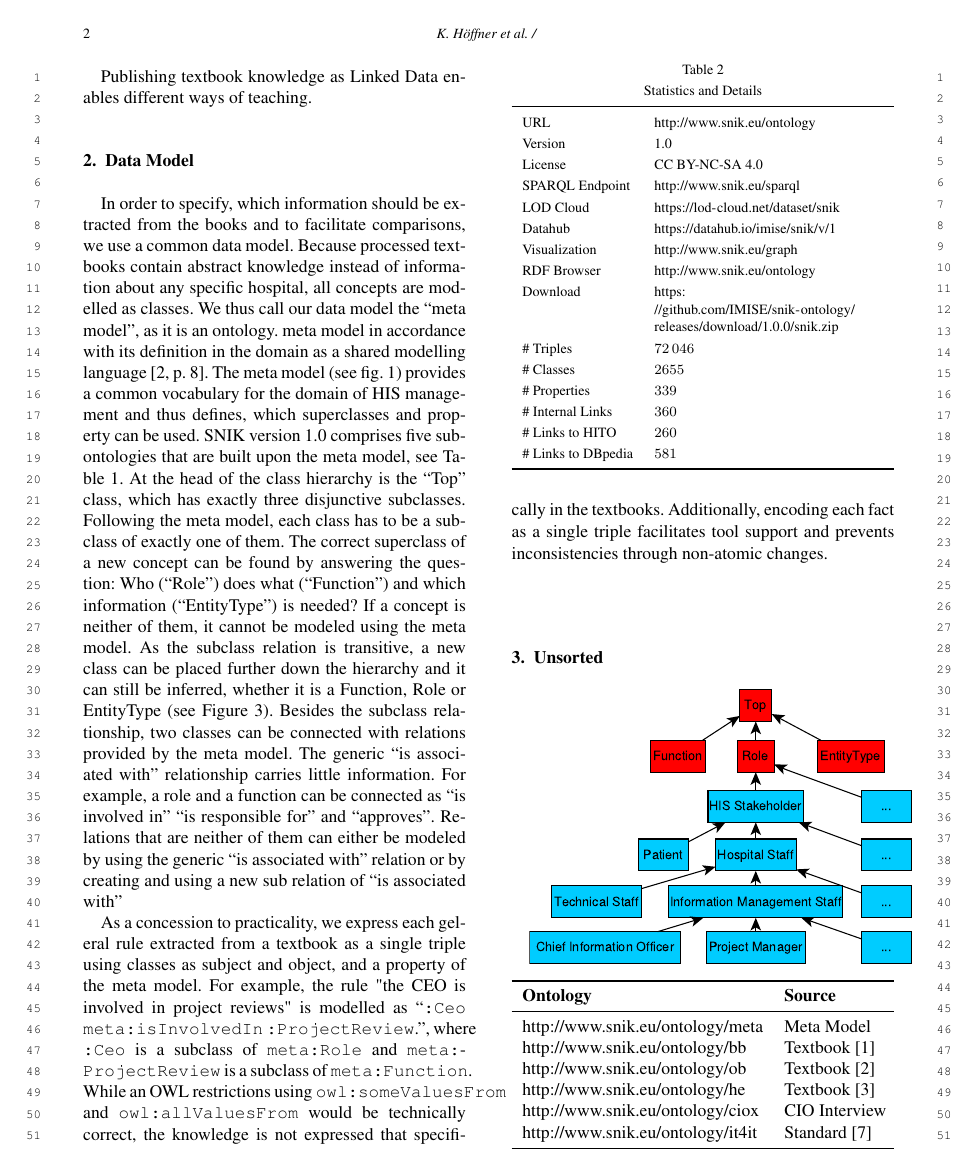
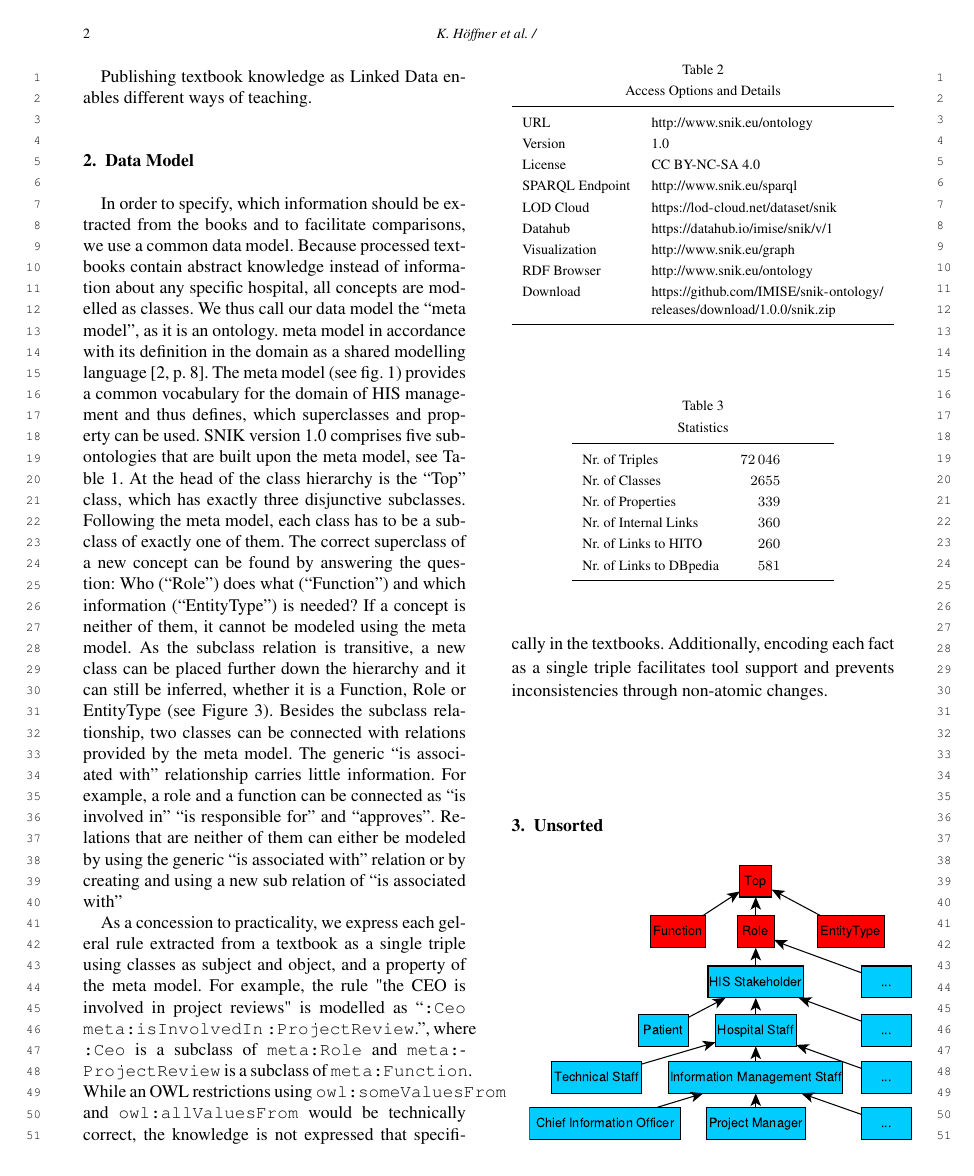
Before and after one commit to snikproject/snik-paper-icscr, a LaTeX document (paper.tex): page 2 of 7. Compiled offline with LuaLaTeX; a missing font is replaced by an installed copy or a similar font.

Commit message:
Improve and split details and statistics table.

```diff
--- a/paper.tex
+++ b/paper.tex
@@ -20,10 +20,10 @@
 \lstset{language=SPARQL,breaklines=true}
 \usepackage{cleveref}
 \newcommand{\snikversion}{1.0}
-\newcommand{\sniktriples}{\num{72046}}
-\newcommand{\snikclasses}{\num{2655}}
-\newcommand{\snikproperties}{\num{339}}
-\newcommand{\sniklinks}{\num{581}}
+\newcommand{\sniktriples}{72046}
+\newcommand{\snikclasses}{2655}
+\newcommand{\snikproperties}{339}
+\newcommand{\sniklinks}{581}
 %%%%%%%%%%% End of definitions
 
 \pubyear{2020}
@@ -164,8 +164,8 @@ Additionally, encoding each fact as a single triple facilitates tool support and
 
 
 \begin{table}
-\caption{Statistics and Details}
-\label{tab:namespaces}
+\caption{Access Options and Details}
+\label{tab:access}
 \begin{tabulary}{\columnwidth}{lL}
 \toprule
 URL		&\url{http://www.snik.eu/ontology}\\
@@ -177,12 +177,21 @@ Datahub		&\url{https://datahub.io/imise/snik/v/1}\\
 Visualization	&\url{http://www.snik.eu/graph}\\
 RDF Browser	&\url{http://www.snik.eu/ontology}\\
 Download	&\url{https://github.com/IMISE/snik-ontology/releases/download/1.0.0/snik.zip}\\
-\# Triples	&\sniktriples{}\\
-\# Classes	&\snikclasses{}\\
-\# Properties	&\snikproperties{}\\
-\# Internal Links	&\num{360}\\
-\# Links to HITO  	&\num{260}\\
-\# Links to DBpedia 	&\sniklinks{}\\
+\bottomrule
+\end{tabulary}%The source code for the services is available at \url{https://github.com/imise}
+\end{table}
+
+\begin{table}
+\caption{Statistics}
+\label{tab:statistics}
+\begin{tabulary}{\columnwidth}{lS}
+\toprule
+Nr. of Triples			&\sniktriples{}\\
+Nr. of Classes			&\snikclasses{}\\
+Nr. of Properties		&\snikproperties{}\\
+Nr. of Internal Links		&360\\
+Nr. of Links to HITO  		&260\\
+Nr. of Links to DBpedia 	&\sniklinks{}\\
 %Subontologies	&\url{http://www.snik.eu/ontology/bb}\\
 %		&\url{http://www.snik.eu/ontology/ciox,}\\
 %		&\url{http://www.snik.eu/ontology/ob}\\
```
